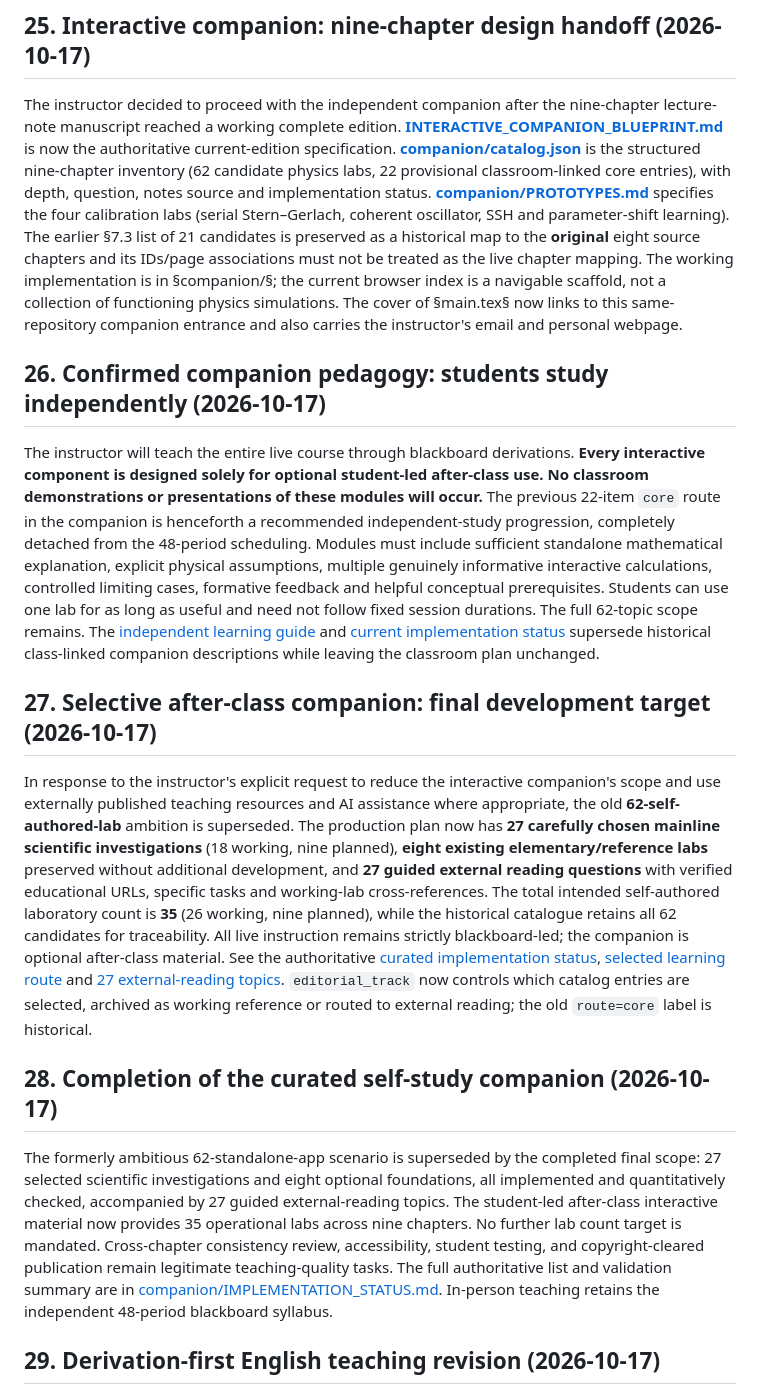
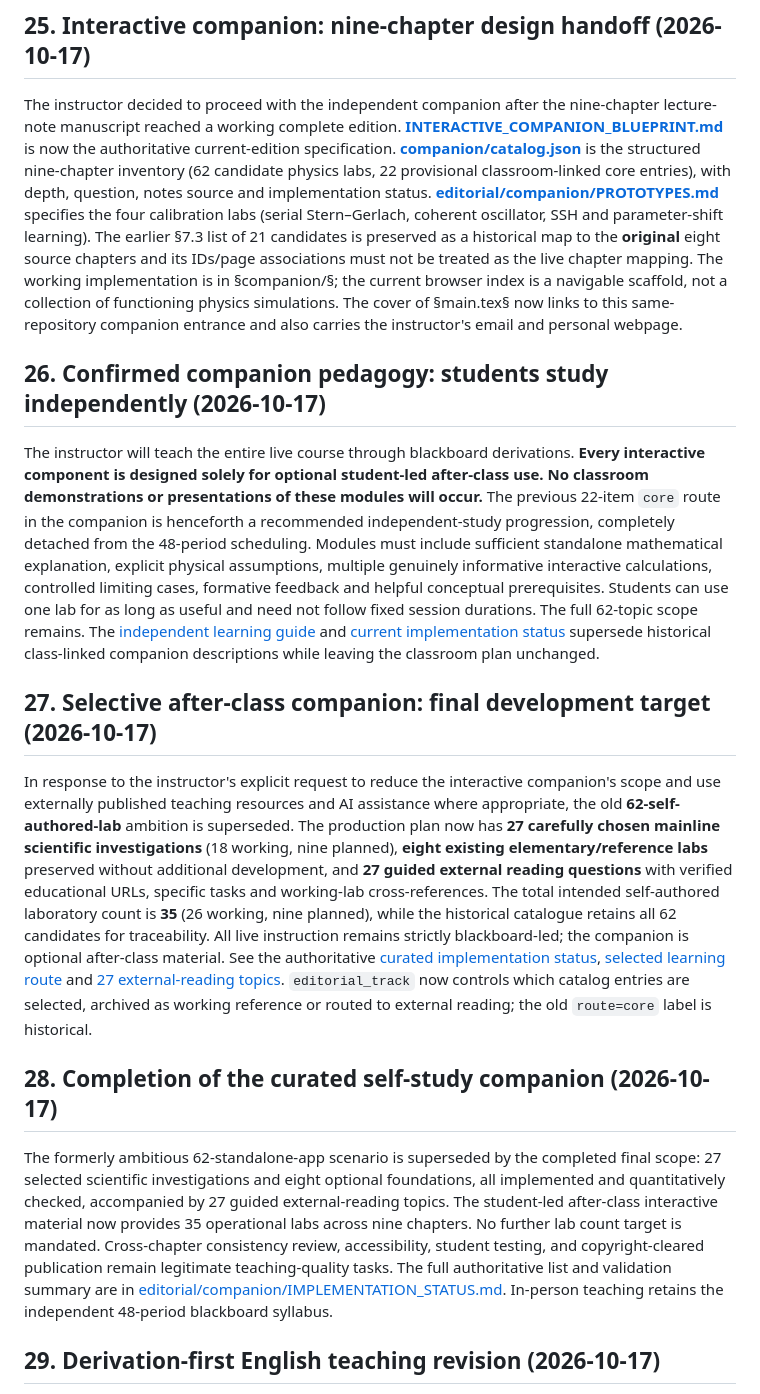
Before and after one commit to KangqiaoLiu/advanced-quantum-mechanics-lecture-note, a Markdown page: PROJECT_BLUEPRINT.md, the part around one of its changes. Drawn GitHub-style.

```diff
--- a/PROJECT_BLUEPRINT.md
+++ b/PROJECT_BLUEPRINT.md
@@ -629,7 +629,7 @@ The current 48-period course's English reference manuscript now merges handwritt
 
 ## 25. Interactive companion: nine-chapter design handoff (2026-10-17)
 
-The instructor decided to proceed with the independent companion after the nine-chapter lecture-note manuscript reached a working complete edition. **[INTERACTIVE_COMPANION_BLUEPRINT.md](INTERACTIVE_COMPANION_BLUEPRINT.md)** is now the authoritative current-edition specification. **[companion/catalog.json](companion/catalog.json)** is the structured nine-chapter inventory (62 candidate physics labs, 22 provisional classroom-linked core entries), with depth, question, notes source and implementation status. **[companion/PROTOTYPES.md](companion/PROTOTYPES.md)** specifies the four calibration labs (serial Stern–Gerlach, coherent oscillator, SSH and parameter-shift learning). The earlier §7.3 list of 21 candidates is preserved as a historical map to the **original** eight source chapters and its IDs/page associations must not be treated as the live chapter mapping. The working implementation is in §companion/§; the current browser index is a navigable scaffold, not a collection of functioning physics simulations. The cover of §main.tex§ now links to this same-repository companion entrance and also carries the instructor's email and personal webpage.
+The instructor decided to proceed with the independent companion after the nine-chapter lecture-note manuscript reached a working complete edition. **[INTERACTIVE_COMPANION_BLUEPRINT.md](INTERACTIVE_COMPANION_BLUEPRINT.md)** is now the authoritative current-edition specification. **[companion/catalog.json](companion/catalog.json)** is the structured nine-chapter inventory (62 candidate physics labs, 22 provisional classroom-linked core entries), with depth, question, notes source and implementation status. **[editorial/companion/PROTOTYPES.md](editorial/companion/PROTOTYPES.md)** specifies the four calibration labs (serial Stern–Gerlach, coherent oscillator, SSH and parameter-shift learning). The earlier §7.3 list of 21 candidates is preserved as a historical map to the **original** eight source chapters and its IDs/page associations must not be treated as the live chapter mapping. The working implementation is in §companion/§; the current browser index is a navigable scaffold, not a collection of functioning physics simulations. The cover of §main.tex§ now links to this same-repository companion entrance and also carries the instructor's email and personal webpage.
 
 
 ## 26. Confirmed companion pedagogy: students study independently (2026-10-17)
@@ -644,7 +644,7 @@ In response to the instructor's explicit request to reduce the interactive compa
 
 ## 28. Completion of the curated self-study companion (2026-10-17)
 
-The formerly ambitious 62-standalone-app scenario is superseded by the completed final scope: 27 selected scientific investigations and eight optional foundations, all implemented and quantitatively checked, accompanied by 27 guided external-reading topics. The student-led after-class interactive material now provides 35 operational labs across nine chapters. No further lab count target is mandated. Cross-chapter consistency review, accessibility, student testing, and copyright-cleared publication remain legitimate teaching-quality tasks. The full authoritative list and validation summary are in [companion/IMPLEMENTATION_STATUS.md](companion/IMPLEMENTATION_STATUS.md). In-person teaching retains the independent 48-period blackboard syllabus.
+The formerly ambitious 62-standalone-app scenario is superseded by the completed final scope: 27 selected scientific investigations and eight optional foundations, all implemented and quantitatively checked, accompanied by 27 guided external-reading topics. The student-led after-class interactive material now provides 35 operational labs across nine chapters. No further lab count target is mandated. Cross-chapter consistency review, accessibility, student testing, and copyright-cleared publication remain legitimate teaching-quality tasks. The full authoritative list and validation summary are in [editorial/companion/IMPLEMENTATION_STATUS.md](editorial/companion/IMPLEMENTATION_STATUS.md). In-person teaching retains the independent 48-period blackboard syllabus.
 
 
 ## 29. Derivation-first English teaching revision (2026-10-17)
```
Also changed, not shown: other parts of PROJECT_BLUEPRINT.md (+2 -2 lines), INTERACTIVE_COMPANION_BLUEPRINT.md (+7 -7 lines), editorial/README_INTERNAL.md (added, +22 -0 lines).
